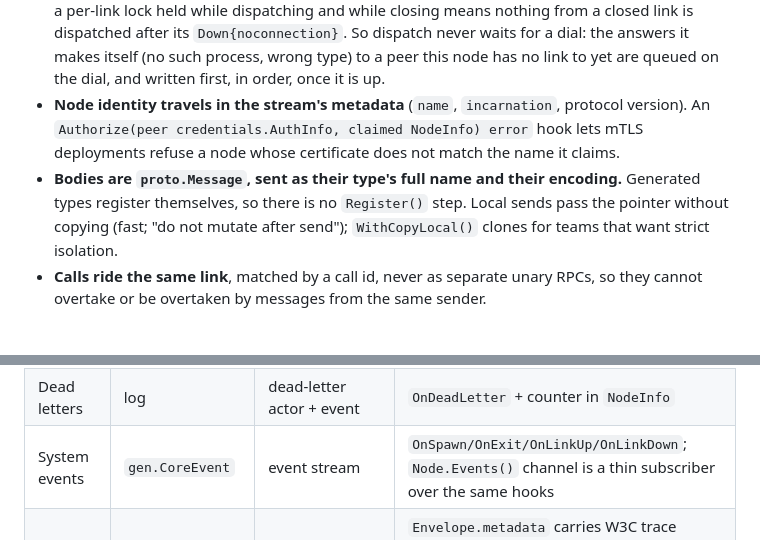
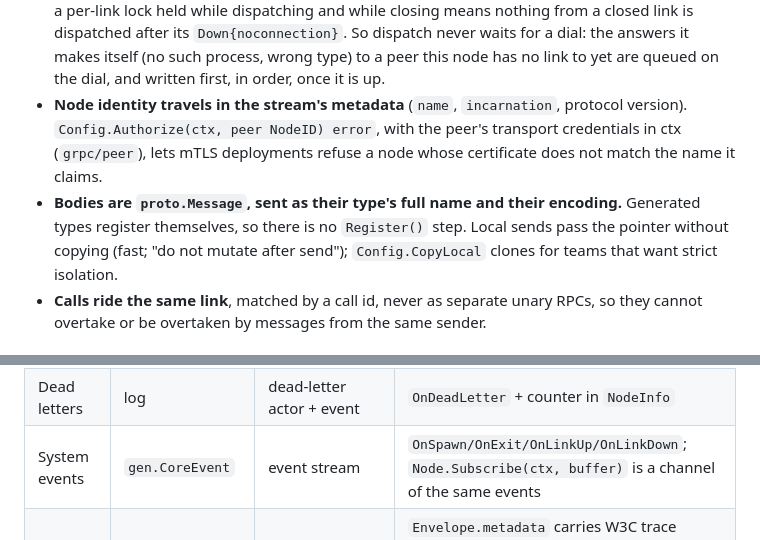
Before and after one commit to floatdrop/golink, a Markdown page: docs/DESIGN.md, 2 parts joined by grey strips. GitHub-like rendering.

Commit message:
DESIGN: Authorize, CopyLocal and Subscribe as they are
The design notes still described Authorize as taking the peer's
AuthInfo and a claimed NodeInfo, local copies as WithCopyLocal(), and
node events as a Node.Events() channel. They are Config.Authorize(ctx,
peer NodeID) with the credentials in ctx, Config.CopyLocal, and
Node.Subscribe(ctx, buffer). The overview's type switch declared a
variable it never used.

Co-Authored-By: Claude Opus 5.5 <noreply@anthropic.com>

```diff
--- a/docs/DESIGN.md
+++ b/docs/DESIGN.md
@@ -199,13 +199,13 @@ message Envelope {                                   // one flat message, decode
   process, wrong type) to a peer this node has no link to yet are queued on
   the dial, and written first, in order, once it is up.
 - **Node identity travels in the stream's metadata** (`name`, `incarnation`,
-  protocol version). An `Authorize(peer credentials.AuthInfo, claimed NodeInfo) error`
-  hook lets mTLS deployments refuse a node whose certificate does not match the
-  name it claims.
+  protocol version). `Config.Authorize(ctx, peer NodeID) error`, with the
+  peer's transport credentials in ctx (`grpc/peer`), lets mTLS deployments
+  refuse a node whose certificate does not match the name it claims.
 - **Bodies are `proto.Message`, sent as their type's full name and their
   encoding.** Generated types register themselves, so there is no
   `Register()` step. Local sends pass the pointer
-  without copying (fast; "do not mutate after send"); `WithCopyLocal()` clones
+  without copying (fast; "do not mutate after send"); `Config.CopyLocal` clones
   for teams that want strict isolation.
 - **Calls ride the same link**, matched by a call id, never as separate unary
   RPCs, so they cannot overtake or be overtaken by messages from the same sender.
@@ -503,7 +503,7 @@ frameworks reduces to:
 |---|---|---|---|
 | Metrics | Observer charts | `WithMetrics()` OTel gauges | `grpcproc/otel` on `Hooks` + `Processes()` snapshots, one series per **label** by default (GoAkt's per-actor default is a cardinality trap it later added a switch for) |
 | Dead letters | log | dead-letter actor + event | `OnDeadLetter` + counter in `NodeInfo` |
-| System events | `gen.CoreEvent` | event stream | `OnSpawn/OnExit/OnLinkUp/OnLinkDown`; `Node.Events()` channel is a thin subscriber over the same hooks |
+| System events | `gen.CoreEvent` | event stream | `OnSpawn/OnExit/OnLinkUp/OnLinkDown`; `Node.Subscribe(ctx, buffer)` is a channel of the same events |
 | Tracing | Sent / Delivered / Processed observations, trace id in the message | eBPF sidecar | `Envelope.metadata` carries W3C trace context. `grpcproc/otel` opens a producer (send) or client (call) span in `OnSend` and a consumer/server span covering the handling in `OnReceive`; a process's sends inherit the handling span, so chains form without threading a context. Sampling stays the tracer's job |
 | Logging | loggers as processes, per-process level | — | `p.Log()` is `slog` with pid/name/label; per-process level via a `slog.Handler` wrapper the node owns, settable at runtime |
 
```
Also changed, not shown: other parts of docs/DESIGN.md (+1 -1 lines).
